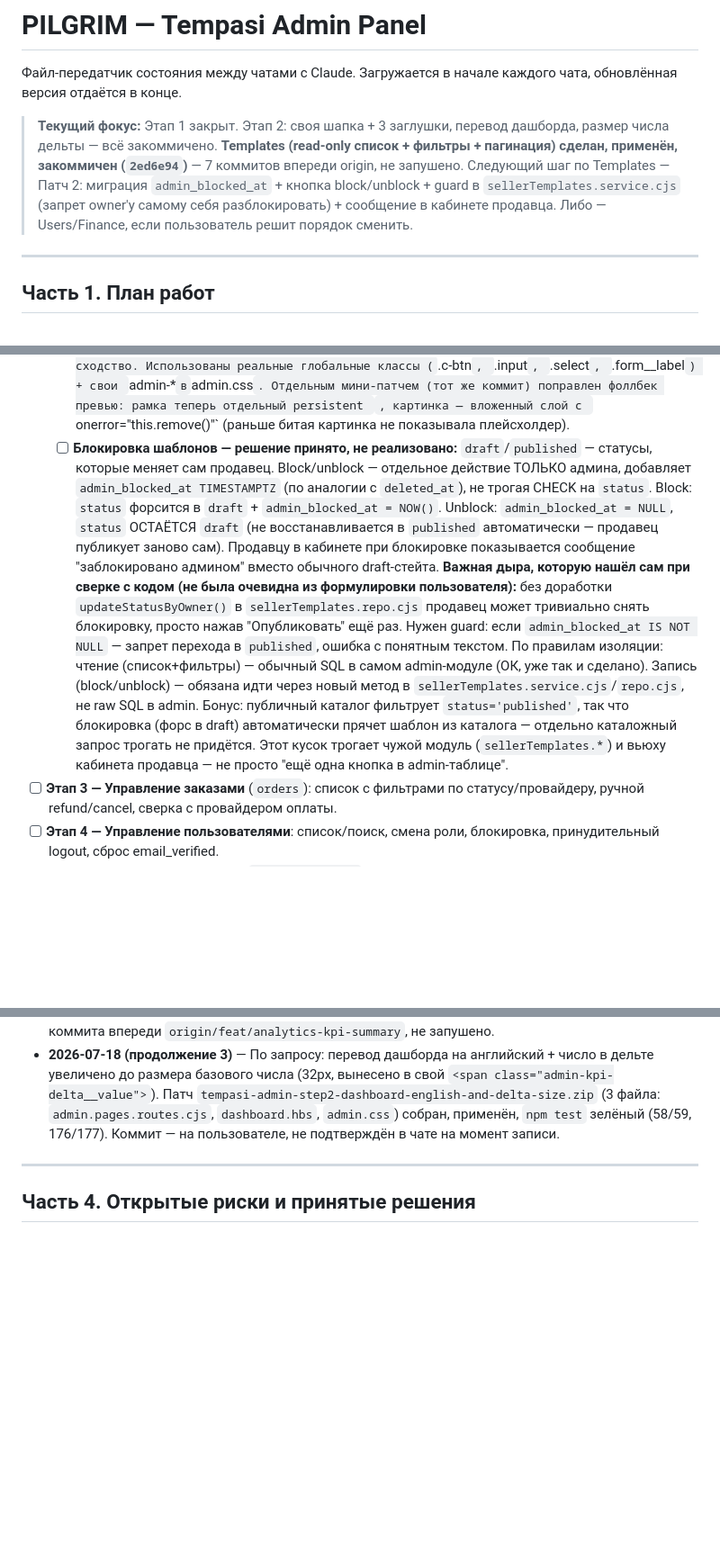
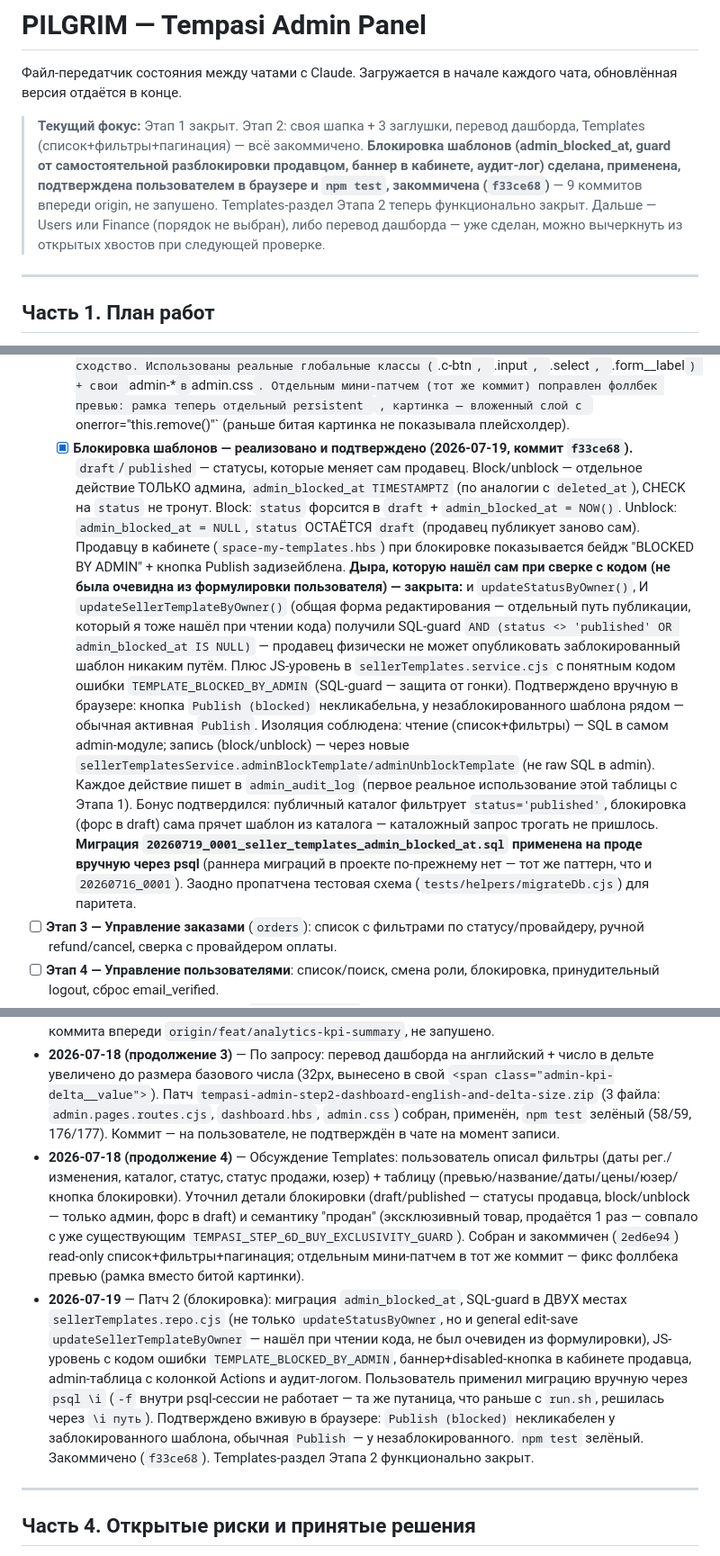
Before and after one commit to Aleksim71/tempasi, a Markdown page: docs/PILGRIM.md, 3 parts joined by grey strips. Shown at 90% size. GitHub-like rendering; blank space fills up the shorter version.

Commit message:
docs: update PILGRIM.md — Templates block/unblock shipped and confirmed

```diff
--- a/docs/PILGRIM.md
+++ b/docs/PILGRIM.md
@@ -4,13 +4,14 @@
 каждого чата, обновлённая версия отдаётся в конце.
 
 > **Текущий фокус:** Этап 1 закрыт. Этап 2: своя шапка + 3 заглушки,
-> перевод дашборда, размер числа дельты — всё закоммичено. **Templates
-> (read-only список + фильтры + пагинация) сделан, применён, закоммичен
-> (`2ed6e94`)** — 7 коммитов впереди origin, не запушено. Следующий
-> шаг по Templates — Патч 2: миграция `admin_blocked_at` + кнопка
-> block/unblock + guard в `sellerTemplates.service.cjs` (запрет
-> owner'у самому себя разблокировать) + сообщение в кабинете продавца.
-> Либо — Users/Finance, если пользователь решит порядок сменить.
+> перевод дашборда, Templates (список+фильтры+пагинация) — всё
+> закоммичено. **Блокировка шаблонов (admin_blocked_at, guard от
+> самостоятельной разблокировки продавцом, баннер в кабинете, аудит-лог)
+> сделана, применена, подтверждена пользователем в браузере и `npm test`,
+> закоммичена (`f33ce68`)** — 9 коммитов впереди origin, не запушено.
+> Templates-раздел Этапа 2 теперь функционально закрыт. Дальше — Users
+> или Finance (порядок не выбран), либо перевод дашборда — уже сделан,
+> можно вычеркнуть из открытых хвостов при следующей проверке.
 
 ---
 
@@ -121,32 +122,41 @@
     превью: рамка теперь отдельный persistent `<span>`, картинка —
     вложенный слой с `onerror="this.remove()"` (раньше битая
         картинка не показывала плейсхолдер).
-  - [ ] **Блокировка шаблонов — решение принято, не реализовано:**
-        `draft`/`published` — статусы, которые меняет сам продавец.
-        Block/unblock — отдельное действие ТОЛЬКО админа, добавляет
-        `admin_blocked_at TIMESTAMPTZ` (по аналогии с `deleted_at`),
-        не трогая CHECK на `status`. Block: `status` форсится в
-        `draft` + `admin_blocked_at = NOW()`. Unblock: `admin_blocked_at
-    = NULL`, `status` ОСТАЁТСЯ `draft` (не восстанавливается в
-        `published` автоматически — продавец публикует заново сам).
-        Продавцу в кабинете при блокировке показывается сообщение
-        "заблокировано админом" вместо обычного draft-стейта.
-        **Важная дыра, которую нашёл сам при сверке с кодом (не была
-        очевидна из формулировки пользователя):** без доработки
-        `updateStatusByOwner()` в `sellerTemplates.repo.cjs` продавец
-        может тривиально снять блокировку, просто нажав "Опубликовать"
-        ещё раз. Нужен guard: если `admin_blocked_at IS NOT NULL` —
-        запрет перехода в `published`, ошибка с понятным текстом.
-        По правилам изоляции: чтение (список+фильтры) — обычный SQL
-        в самом admin-модуле (ОК, уже так и сделано). Запись
-        (block/unblock) — обязана идти через новый метод в
-        `sellerTemplates.service.cjs`/`repo.cjs`, не raw SQL в admin.
-        Бонус: публичный каталог фильтрует `status='published'`,
-        так что блокировка (форс в draft) автоматически прячет
-        шаблон из каталога — отдельно каталожный запрос трогать
-        не придётся. Этот кусок трогает чужой модуль
-        (`sellerTemplates.*`) и вьюху кабинета продавца — не просто
-        "ещё одна кнопка в admin-таблице".
+  - [x] **Блокировка шаблонов — реализовано и подтверждено (2026-07-19,
+        коммит `f33ce68`).** `draft`/`published` — статусы, которые
+        меняет сам продавец. Block/unblock — отдельное действие
+        ТОЛЬКО админа, `admin_blocked_at TIMESTAMPTZ` (по аналогии с
+        `deleted_at`), CHECK на `status` не тронут. Block: `status`
+        форсится в `draft` + `admin_blocked_at = NOW()`. Unblock:
+        `admin_blocked_at = NULL`, `status` ОСТАЁТСЯ `draft` (продавец
+        публикует заново сам). Продавцу в кабинете (`space-my-templates.hbs`)
+        при блокировке показывается бейдж "BLOCKED BY ADMIN" +
+        кнопка Publish задизейблена.
+        **Дыра, которую нашёл сам при сверке с кодом (не была очевидна
+        из формулировки пользователя) — закрыта:** и `updateStatusByOwner()`,
+        И `updateSellerTemplateByOwner()` (общая форма редактирования —
+        отдельный путь публикации, который я тоже нашёл при чтении кода)
+        получили SQL-guard `AND (status <> 'published' OR admin_blocked_at
+    IS NULL)` — продавец физически не может опубликовать
+        заблокированный шаблон никаким путём. Плюс JS-уровень в
+        `sellerTemplates.service.cjs` с понятным кодом ошибки
+        `TEMPLATE_BLOCKED_BY_ADMIN` (SQL-guard — защита от гонки).
+        Подтверждено вручную в браузере: кнопка `Publish (blocked)`
+        некликабельна, у незаблокированного шаблона рядом — обычная
+        активная `Publish`.
+        Изоляция соблюдена: чтение (список+фильтры) — SQL в самом
+        admin-модуле; запись (block/unblock) — через новые
+        `sellerTemplatesService.adminBlockTemplate/adminUnblockTemplate`
+        (не raw SQL в admin). Каждое действие пишет в `admin_audit_log`
+        (первое реальное использование этой таблицы с Этапа 1).
+        Бонус подтвердился: публичный каталог фильтрует
+        `status='published'`, блокировка (форс в draft) сама прячет
+        шаблон из каталога — каталожный запрос трогать не пришлось.
+        **Миграция `20260719_0001_seller_templates_admin_blocked_at.sql`
+        применена на проде вручную через psql** (раннера миграций в
+        проекте по-прежнему нет — тот же паттерн, что и `20260716_0001`).
+        Заодно пропатчена тестовая схема (`tests/helpers/migrateDb.cjs`)
+        для паритета.
 - [ ] **Этап 3 — Управление заказами** (`orders`): список с фильтрами по
       статусу/провайдеру, ручной refund/cancel, сверка с провайдером оплаты.
 - [ ] **Этап 4 — Управление пользователями**: список/поиск, смена роли,
@@ -363,6 +373,29 @@ test` зелёный (58/59 suites passed, 1 skipped; 176/177 tests passed,
   (3 файла: `admin.pages.routes.cjs`, `dashboard.hbs`, `admin.css`)
   собран, применён, `npm test` зелёный (58/59, 176/177). Коммит —
   на пользователе, не подтверждён в чате на момент записи.
+- **2026-07-18 (продолжение 4)** — Обсуждение Templates: пользователь
+  описал фильтры (даты рег./изменения, каталог, статус, статус
+  продажи, юзер) + таблицу (превью/название/даты/цены/юзер/кнопка
+  блокировки). Уточнил детали блокировки (draft/published — статусы
+  продавца, block/unblock — только админ, форс в draft) и семантику
+  "продан" (эксклюзивный товар, продаётся 1 раз — совпало с уже
+  существующим `TEMPASI_STEP_6D_BUY_EXCLUSIVITY_GUARD`). Собран и
+  закоммичен (`2ed6e94`) read-only список+фильтры+пагинация; отдельным
+  мини-патчем в тот же коммит — фикс фоллбека превью (рамка вместо
+  битой картинки).
+- **2026-07-19** — Патч 2 (блокировка): миграция `admin_blocked_at`,
+  SQL-guard в ДВУХ местах `sellerTemplates.repo.cjs` (не только
+  `updateStatusByOwner`, но и general edit-save `updateSellerTemplateByOwner`
+  — нашёл при чтении кода, не был очевиден из формулировки), JS-уровень
+  с кодом ошибки `TEMPLATE_BLOCKED_BY_ADMIN`, баннер+disabled-кнопка в
+  кабинете продавца, admin-таблица с колонкой Actions и аудит-логом.
+  Пользователь применил миграцию вручную через `psql \i` (`-f` внутри
+  psql-сессии не работает — та же путаница, что раньше с `run.sh`,
+  решилась через `\i путь`). Подтверждено вживую в браузере:
+  `Publish (blocked)` некликабелен у заблокированного шаблона,
+  обычная `Publish` — у незаблокированного. `npm test` зелёный.
+  Закоммичено (`f33ce68`). Templates-раздел Этапа 2 функционально
+  закрыт.
 
 ---
 
```
Also changed, not shown: other parts of docs/PILGRIM.md (+10 -6 lines).
